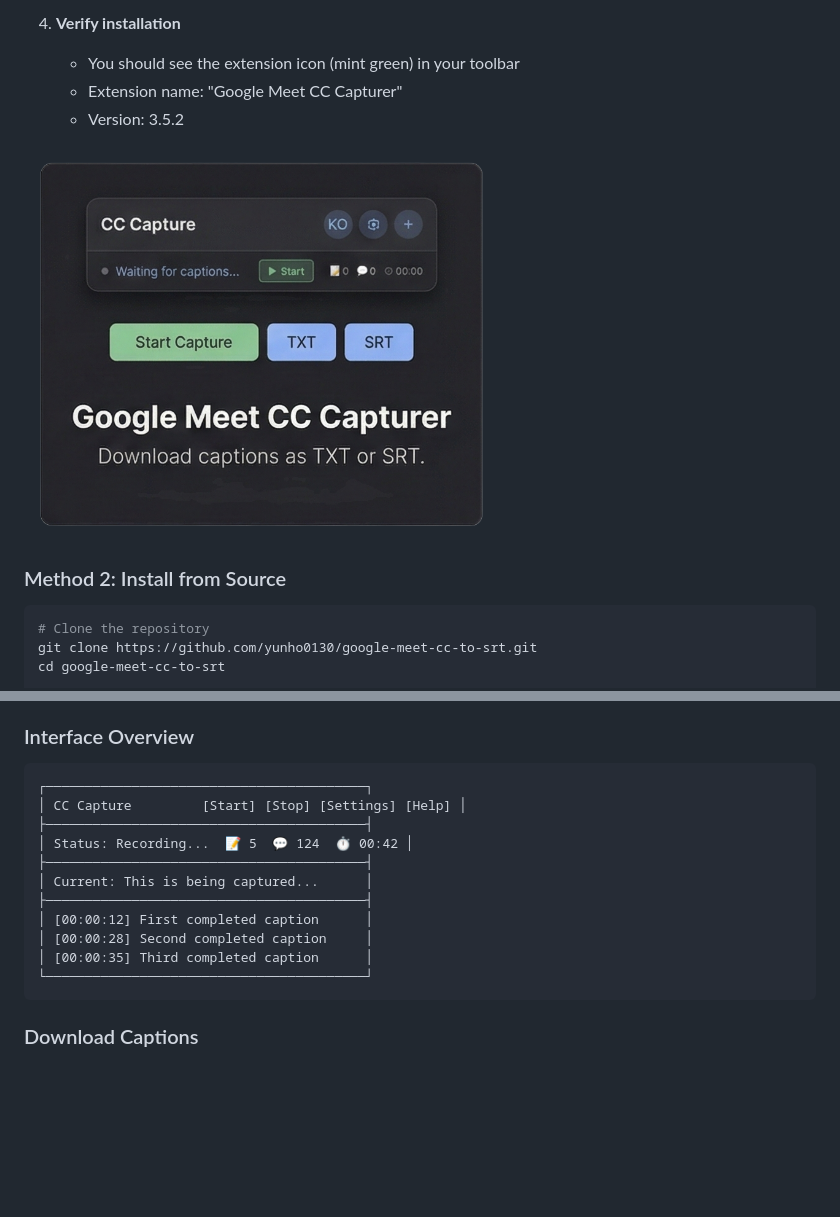
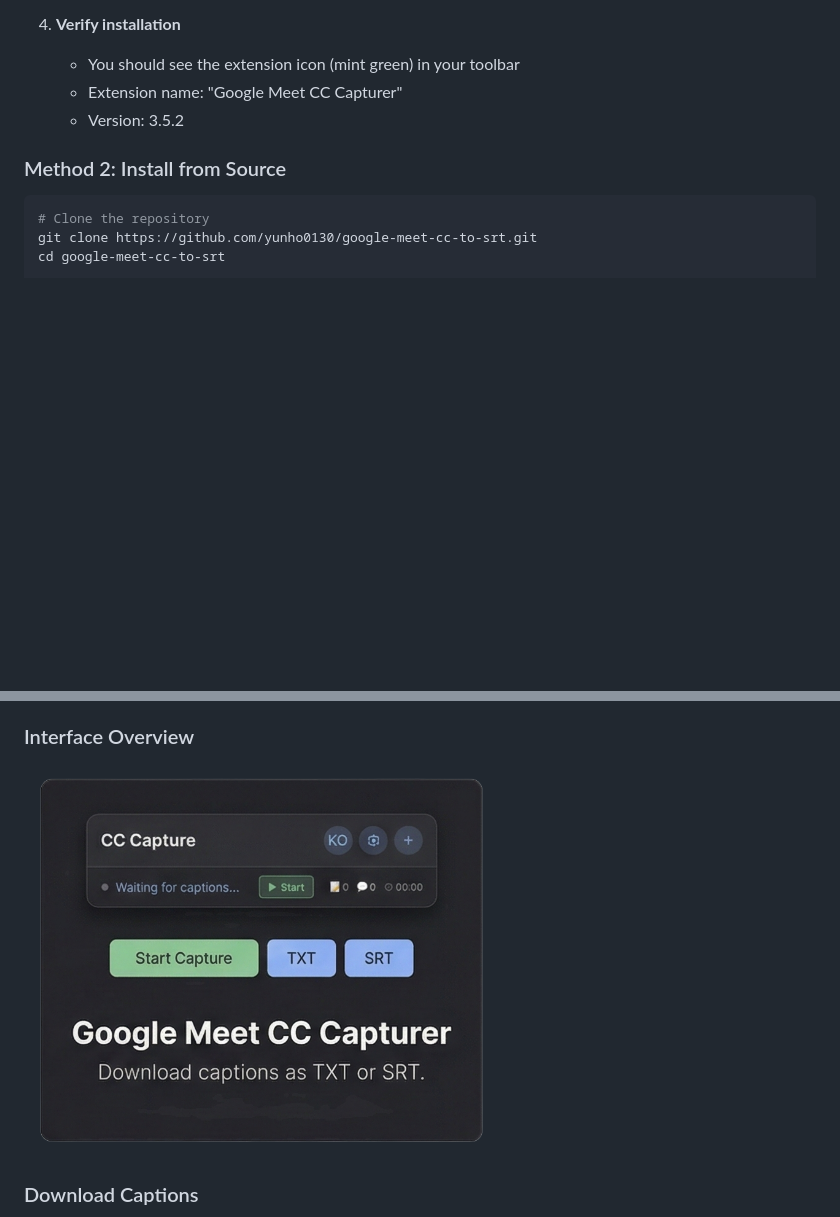
Before and after one commit to yunho0130/google-meet-cc-to-srt, a Markdown page: README.md, 2 parts joined by grey strips. GitHub-like rendering; blank space fills up the shorter version.

````diff
--- a/README.md
+++ b/README.md
@@ -103,8 +103,6 @@ Google Meet CC Capturer is a lightweight Chrome extension that captures Google M
    - Extension name: "Google Meet CC Capturer"
    - Version: 3.5.2
 
-<img src="assets/images/promo-tile-440x280.png" alt="Small promotion tile" width="60%">
-
 ### Method 2: Install from Source
 
 ```bash
@@ -127,19 +125,7 @@ cd google-meet-cc-to-srt
 
 ### Interface Overview
 
-```
-┌─────────────────────────────────────────┐
-│ CC Capture         [Start] [Stop] [Settings] [Help] │
-├─────────────────────────────────────────┤
-│ Status: Recording...  📝 5  💬 124  ⏱️ 00:42 │
-├─────────────────────────────────────────┤
-│ Current: This is being captured...      │
-├─────────────────────────────────────────┤
-│ [00:00:12] First completed caption      │
-│ [00:00:28] Second completed caption     │
-│ [00:00:35] Third completed caption      │
-└─────────────────────────────────────────┘
-```
+<img src="assets/images/promo-tile-440x280.png" alt="Small promotion tile" width="60%">
 
 ### Download Captions
 
````
